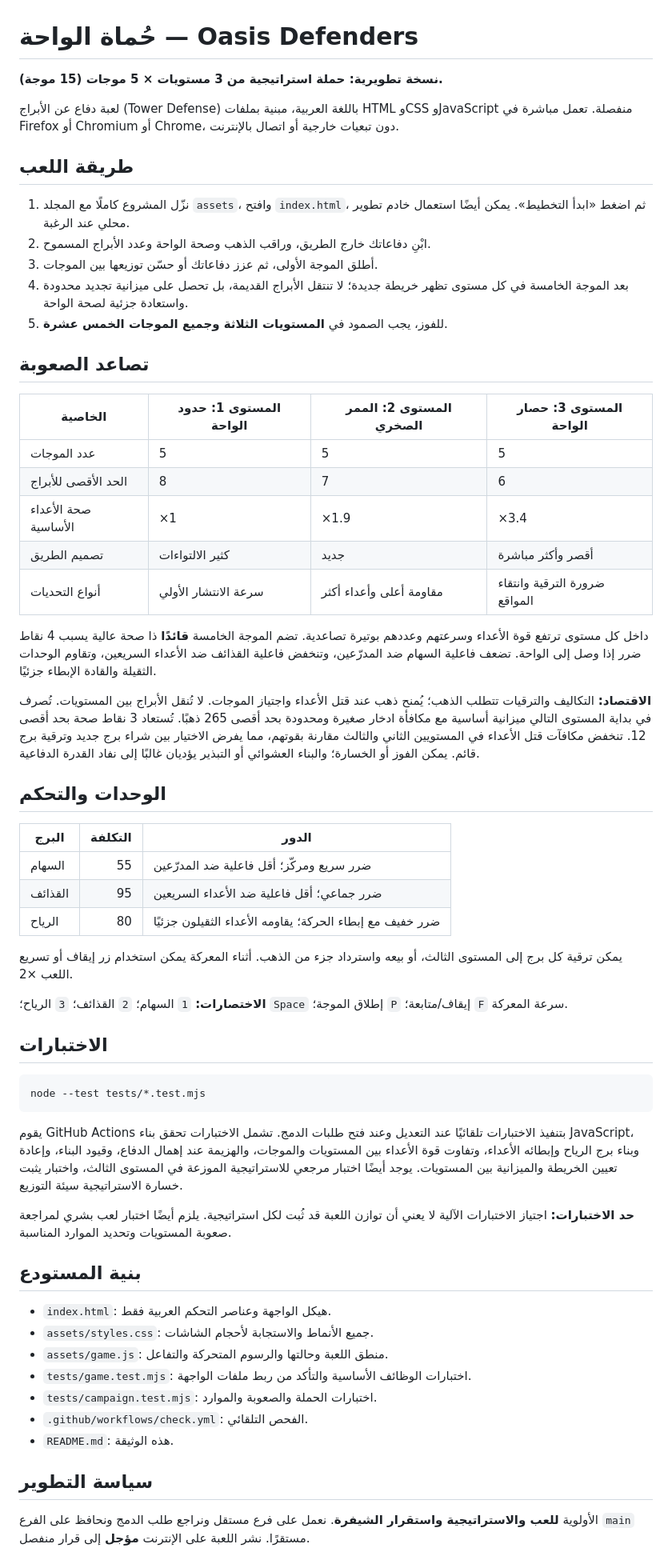
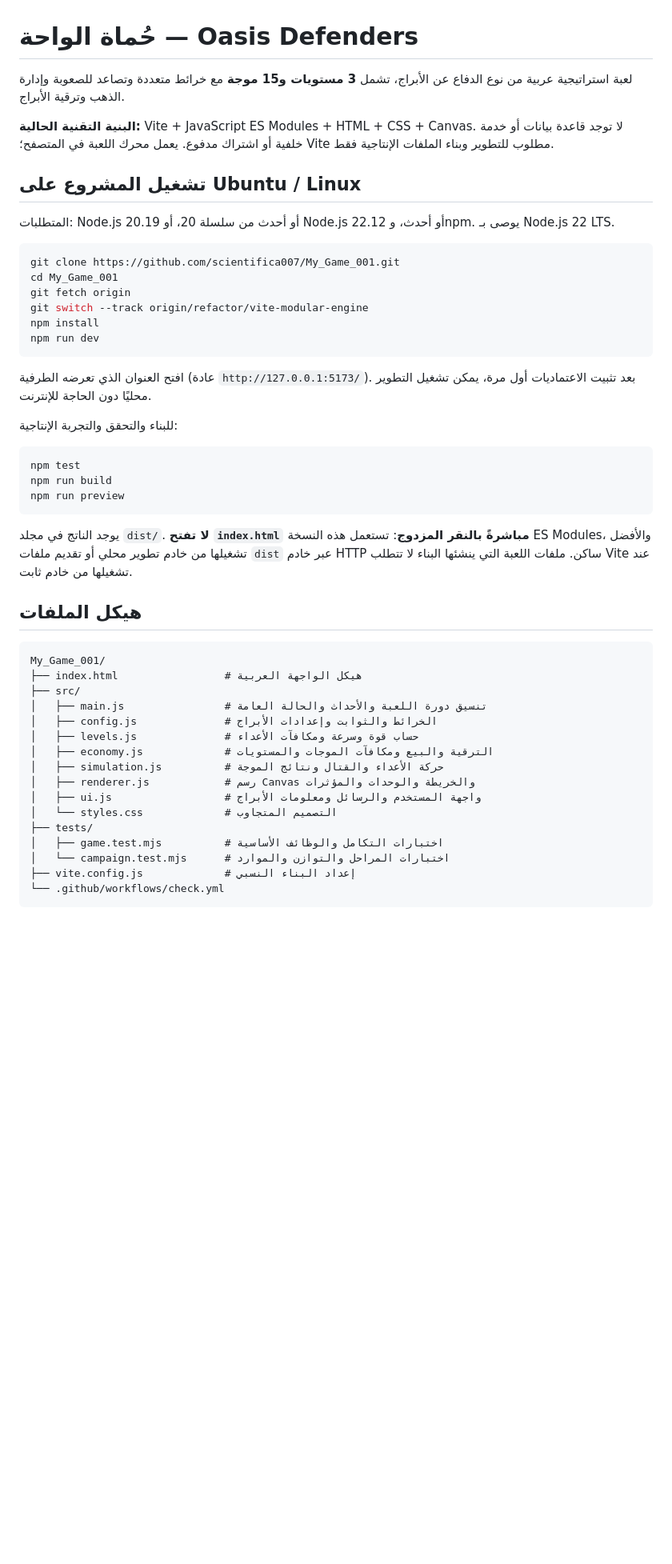
Before and after one commit to scientifica007/My_Game_001, a Markdown page: README.md, the part around one of its changes. Shown at 80% size. Rendered like a GitHub page; blank space fills up the shorter version.

Commit message:
docs: document Vite modular architecture, Ubuntu development and production build

````diff
--- a/README.md
+++ b/README.md
@@ -1,64 +1,52 @@
 # حُماة الواحة — Oasis Defenders
 
-**نسخة تطويرية: حملة استراتيجية من 3 مستويات × 5 موجات (15 موجة).**
+لعبة استراتيجية عربية من نوع الدفاع عن الأبراج، تشمل **3 مستويات و15 موجة** مع خرائط متعددة وتصاعد للصعوبة وإدارة الذهب وترقية الأبراج.
 
-لعبة دفاع عن الأبراج (Tower Defense) باللغة العربية، مبنية بملفات HTML وCSS وJavaScript منفصلة. تعمل مباشرة في Firefox أو Chromium أو Chrome، دون تبعيات خارجية أو اتصال بالإنترنت.
+**البنية التقنية الحالية:** Vite + JavaScript ES Modules + HTML + CSS + Canvas. لا توجد قاعدة بيانات أو خدمة خلفية أو اشتراك مدفوع. يعمل محرك اللعبة في المتصفح؛ Vite مطلوب للتطوير وبناء الملفات الإنتاجية فقط.
 
-## طريقة اللعب
+## تشغيل المشروع على Ubuntu / Linux
 
-1. نزّل المشروع كاملًا مع المجلد `assets`، وافتح `index.html`، ثم اضغط «ابدأ التخطيط». يمكن أيضًا استعمال خادم تطوير محلي عند الرغبة.
-2. ابْنِ دفاعاتك خارج الطريق، وراقب الذهب وصحة الواحة وعدد الأبراج المسموح.
-3. أطلق الموجة الأولى، ثم عزز دفاعاتك أو حسّن توزيعها بين الموجات.
-4. بعد الموجة الخامسة في كل مستوى تظهر خريطة جديدة؛ لا تنتقل الأبراج القديمة، بل تحصل على ميزانية تجديد محدودة واستعادة جزئية لصحة الواحة.
-5. للفوز، يجب الصمود في **المستويات الثلاثة وجميع الموجات الخمس عشرة**.
-
-## تصاعد الصعوبة
-
-| الخاصية | المستوى 1: حدود الواحة | المستوى 2: الممر الصخري | المستوى 3: حصار الواحة |
-|---|---|---|---|
-| عدد الموجات | 5 | 5 | 5 |
-| الحد الأقصى للأبراج | 8 | 7 | 6 |
-| صحة الأعداء الأساسية | ×1 | ×1.9 | ×3.4 |
-| تصميم الطريق | كثير الالتواءات | جديد | أقصر وأكثر مباشرة |
-| أنواع التحديات | سرعة الانتشار الأولي | مقاومة أعلى وأعداء أكثر | ضرورة الترقية وانتقاء المواقع |
-
-داخل كل مستوى ترتفع قوة الأعداء وسرعتهم وعددهم بوتيرة تصاعدية. تضم الموجة الخامسة **قائدًا** ذا صحة عالية يسبب 4 نقاط ضرر إذا وصل إلى الواحة. تضعف فاعلية السهام ضد المدرّعين، وتنخفض فاعلية القذائف ضد الأعداء السريعين، وتقاوم الوحدات الثقيلة والقادة الإبطاء جزئيًا.
-
-**الاقتصاد:** التكاليف والترقيات تتطلب الذهب؛ يُمنح ذهب عند قتل الأعداء واجتياز الموجات. لا تُنقل الأبراج بين المستويات. تُصرف في بداية المستوى التالي ميزانية أساسية مع مكافأة ادخار صغيرة ومحدودة بحد أقصى 265 ذهبًا. تُستعاد 3 نقاط صحة بحد أقصى 12. تنخفض مكافآت قتل الأعداء في المستويين الثاني والثالث مقارنة بقوتهم، مما يفرض الاختيار بين شراء برج جديد وترقية برج قائم. يمكن الفوز أو الخسارة؛ والبناء العشوائي أو التبذير يؤديان غالبًا إلى نفاد القدرة الدفاعية.
-
-## الوحدات والتحكم
-
-| البرج | التكلفة | الدور |
-|---|---:|---|
-| السهام | 55 | ضرر سريع ومركّز؛ أقل فاعلية ضد المدرّعين |
-| القذائف | 95 | ضرر جماعي؛ أقل فاعلية ضد الأعداء السريعين |
-| الرياح | 80 | ضرر خفيف مع إبطاء الحركة؛ يقاومه الأعداء الثقيلون جزئيًا |
-
-يمكن ترقية كل برج إلى المستوى الثالث، أو بيعه واسترداد جزء من الذهب. أثناء المعركة يمكن استخدام زر إيقاف أو تسريع اللعب ×2.
-
-**الاختصارات:** `1` السهام؛ `2` القذائف؛ `3` الرياح؛ `Space` إطلاق الموجة؛ `P` إيقاف/متابعة؛ `F` سرعة المعركة.
-
-## الاختبارات
+المتطلبات: Node.js 20.19 أو أحدث من سلسلة 20، أو Node.js 22.12 أو أحدث، وnpm. يوصى بـ Node.js 22 LTS.
 
 ```bash
-node --test tests/*.test.mjs
+git clone https://github.com/scientifica007/My_Game_001.git
+cd My_Game_001
+git fetch origin
+git switch --track origin/refactor/vite-modular-engine
+npm install
+npm run dev
 ```
 
-يقوم GitHub Actions بتنفيذ الاختبارات تلقائيًا عند التعديل وعند فتح طلبات الدمج. تشمل الاختبارات تحقق بناء JavaScript، وبناء برج الرياح وإبطائه الأعداء، وتفاوت قوة الأعداء بين المستويات والموجات، والهزيمة عند إهمال الدفاع، وقيود البناء، وإعادة تعيين الخريطة والميزانية بين المستويات. يوجد أيضًا اختبار مرجعي للاستراتيجية الموزعة في المستوى الثالث، واختبار يثبت خسارة الاستراتيجية سيئة التوزيع.
+افتح العنوان الذي تعرضه الطرفية (عادة `http://127.0.0.1:5173/`). بعد تثبيت الاعتماديات أول مرة، يمكن تشغيل التطوير محليًا دون الحاجة للإنترنت.
 
-**حد الاختبارات:** اجتياز الاختبارات الآلية لا يعني أن توازن اللعبة قد ثُبت لكل استراتيجية. يلزم أيضًا اختبار لعب بشري لمراجعة صعوبة المستويات وتحديد الموارد المناسبة.
+للبناء والتحقق والتجربة الإنتاجية:
 
-## بنية المستودع
+```bash
+npm test
+npm run build
+npm run preview
+```
 
-- `index.html`: هيكل الواجهة وعناصر التحكم العربية فقط.
-- `assets/styles.css`: جميع الأنماط والاستجابة لأحجام الشاشات.
-- `assets/game.js`: منطق اللعبة وحالتها والرسوم المتحركة والتفاعل.
-- `tests/game.test.mjs`: اختبارات الوظائف الأساسية والتأكد من ربط ملفات الواجهة.
-- `tests/campaign.test.mjs`: اختبارات الحملة والصعوبة والموارد.
-- `.github/workflows/check.yml`: الفحص التلقائي.
-- `README.md`: هذه الوثيقة.
+يوجد الناتج في مجلد `dist/`. **لا تفتح `index.html` مباشرةً بالنقر المزدوج**: تستعمل هذه النسخة ES Modules، والأفضل تشغيلها من خادم تطوير محلي أو تقديم ملفات `dist` عبر خادم HTTP ساكن. ملفات اللعبة التي ينشئها البناء لا تتطلب Vite عند تشغيلها من خادم ثابت.
 
-## سياسة التطوير
+## هيكل الملفات
 
-الأولوية **للعب والاستراتيجية واستقرار الشيفرة**. نعمل على فرع مستقل ونراجع طلب الدمج ونحافظ على الفرع `main` مستقرًا. نشر اللعبة على الإنترنت **مؤجل** إلى قرار منفصل.
+```text
+My_Game_001/
+├── index.html                 # هيكل الواجهة العربية
+├── src/
+│   ├── main.js                # تنسيق دورة اللعبة والأحداث والحالة العامة
+│   ├── config.js              # الخرائط والثوابت وإعدادات الأبراج
+│   ├── levels.js              # حساب قوة وسرعة ومكافآت الأعداء
+│   ├── economy.js             # الترقية والبيع ومكافآت الموجات والمستويات
+│   ├── simulation.js          # حركة الأعداء والقتال ونتائج الموجة
+│   ├── renderer.js            # رسم Canvas والخريطة والوحدات والمؤثرات
+│   ├── ui.js                  # واجهة المستخدم والرسائل ومعلومات الأبراج
+│   └── styles.css             # التصميم المتجاوب
+├── tests/
+│   ├── game.test.mjs          # اختبارات التكامل والوظائف الأساسية
+│   └── campaign.test.mjs      # اختبارات المراحل والتوازن والموارد
+├── vite.config.js             # إعداد البناء النسبي
+└── .github/workflows/check.yml
+```
 
````
Also changed, not shown: other parts of README.md (+35 -4 lines).
